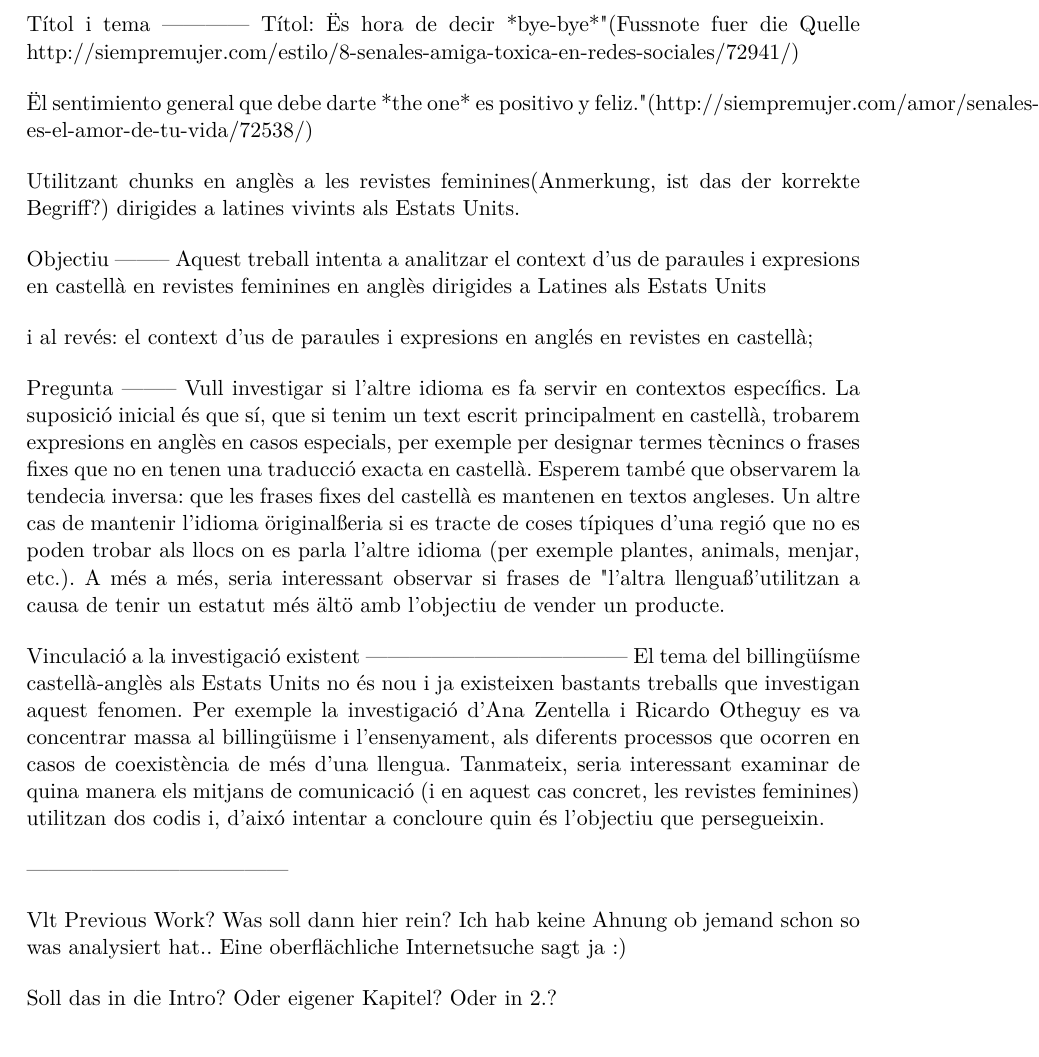
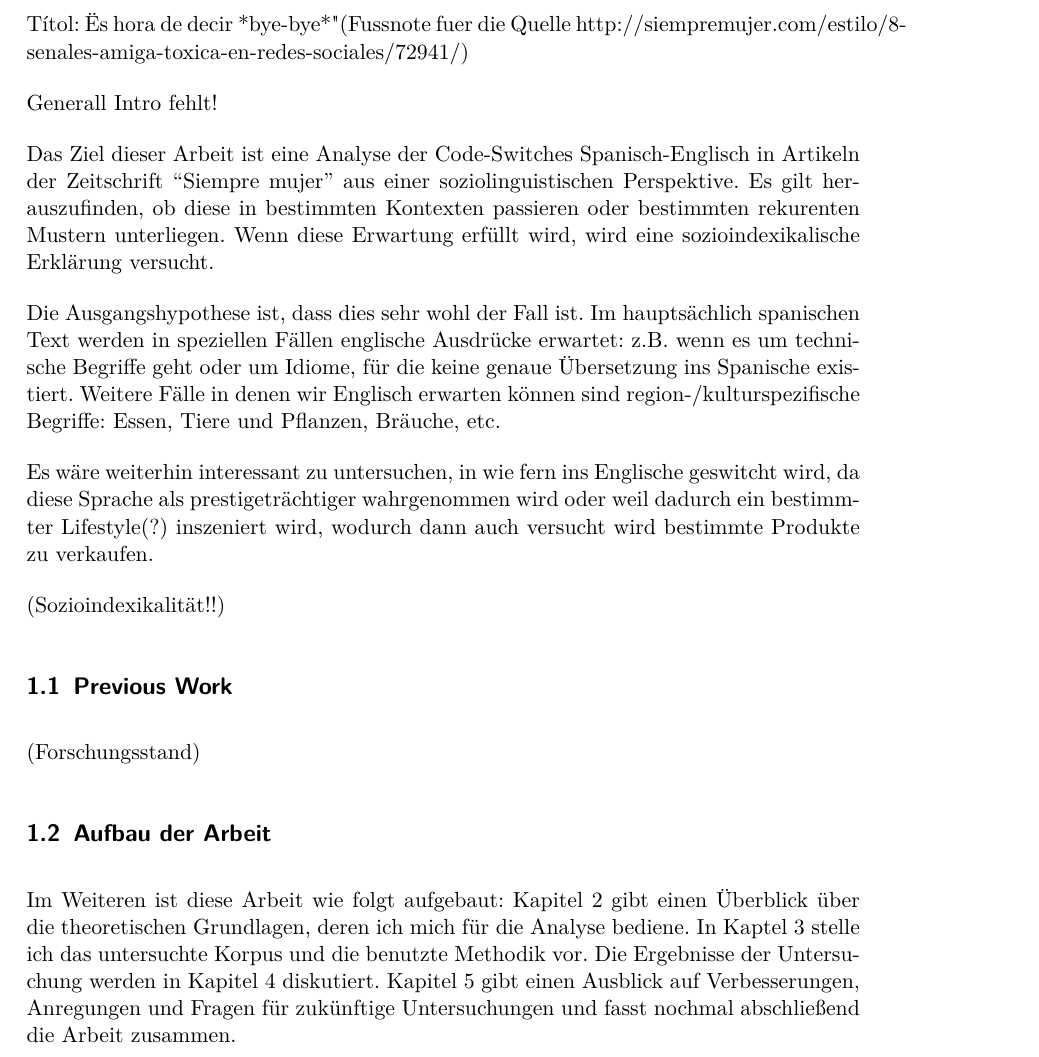
Before and after one commit to lusy/hausarbeiten, a LaTeX document (spanishNYC/hausarbeit/main.tex, which reads spanishNYC/hausarbeit/1-Intro.tex): part of page 3 of 8, cut so that both start at the same text. Compiled offline with pdfLaTeX.

Commit message:
add specific intro and structure of the paper

```diff
--- a/spanishNYC/hausarbeit/1-Intro.tex
+++ b/spanishNYC/hausarbeit/1-Intro.tex
@@ -9,24 +9,28 @@
 * Ergebnisse können/sollen angedeuten werden
 \end{comment}
 
-Títol i tema
-------------
+%TODO
 Títol:
 "Es hora de decir *bye-bye*" (Fussnote fuer die Quelle http://siempremujer.com/estilo/8-senales-amiga-toxica-en-redes-sociales/72941/)
 
-"El sentimiento general que debe darte *the one* es positivo y feliz." (http://siempremujer.com/amor/senales-es-el-amor-de-tu-vida/72538/)
-
-Utilitzant chunks en anglès a les revistes feminines(Anmerkung, ist das der korrekte Begriff?) dirigides a latines vivints als Estats Units.
+%TODO
+Generall Intro fehlt!
 
 
-Objectiu
---------
-Aquest treball intenta a analitzar el context d'us de paraules i expresions en castellà en revistes feminines en anglès dirigides a Latines als Estats Units
+Das Ziel dieser Arbeit ist eine Analyse der Code-Switches Spanisch-Englisch in Artikeln der Zeitschrift ``Siempre mujer'' aus einer soziolinguistischen Perspektive.
+Es gilt herauszufinden, ob diese in bestimmten Kontexten passieren oder bestimmten rekurenten Mustern unterliegen.
+Wenn diese Erwartung erfüllt wird, wird eine sozioindexikalische Erklärung versucht.
 
-i al revés:
-el context d'us de paraules i expresions en anglés en revistes en castellà;
+Die Ausgangshypothese ist, dass dies sehr wohl der Fall ist.
+Im hauptsächlich spanischen Text werden in speziellen Fällen englische Ausdrücke erwartet:
+z.B. wenn es um technische Begriffe geht oder um Idiome, für die keine genaue Übersetzung ins Spanische existiert.
+Weitere Fälle in denen wir Englisch erwarten können sind region-/kulturspezifische Begriffe: Essen, Tiere und Pflanzen, Bräuche, etc.
 
+Es wäre weiterhin interessant zu untersuchen, in wie fern ins Englische geswitcht wird, da diese Sprache als prestigeträchtiger wahrgenommen wird oder weil dadurch ein bestimmter Lifestyle(?) inszeniert wird, wodurch dann auch versucht wird bestimmte Produkte zu verkaufen.
 
+(Sozioindexikalität!!)
+
+\begin{comment}
 Pregunta
 --------
 Vull investigar si l'altre idioma es fa servir en contextos específics.
@@ -47,11 +50,28 @@ d'aixó intentar a concloure quin és l'objectiu que persegueixin.
 
 ------------------------------------
 
-Vlt Previous Work?
+\end{comment}
+
+\subsection{Previous Work}
+(Forschungsstand)
+
+\begin{comment}
 Was soll dann hier rein?
 Ich hab keine Ahnung ob jemand schon so was analysiert hat..
 Eine oberflächliche Internetsuche sagt ja :)
 
 Soll das in die Intro? Oder eigener Kapitel? Oder in 2.?
+Ich glaub, ich machs in die Intro:
+[Mahootian05]
+[Ticknor12]
+\end{comment}
+
+\subsection{Aufbau der Arbeit}
+
+Im Weiteren ist diese Arbeit wie folgt aufgebaut:
+Kapitel 2 gibt einen Überblick über die theoretischen Grundlagen, deren ich mich für die Analyse bediene.
+In Kaptel 3 stelle ich das untersuchte Korpus und die benutzte Methodik vor.
+Die Ergebnisse der Untersuchung werden in Kapitel 4 diskutiert.
+Kapitel 5 gibt einen Ausblick auf Verbesserungen, Anregungen und Fragen für zukünftige Untersuchungen und fasst nochmal abschließend die Arbeit zusammen.
 
 %\cite[vgl.][s.20]{Tomasello06}
```
Also changed, not shown: spanishNYC/hausarbeit/1-Intro.tex (1 more changed lines).
